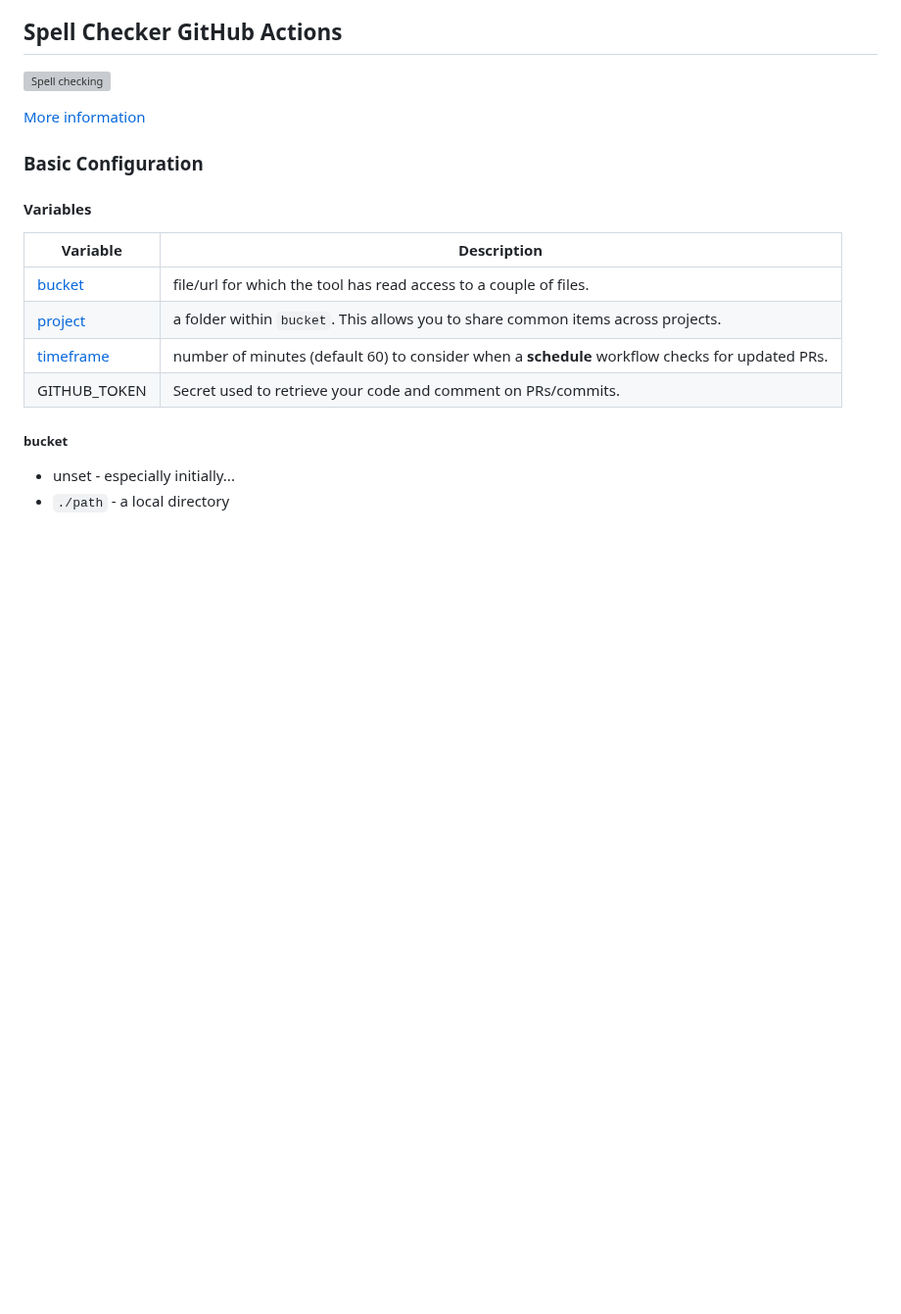
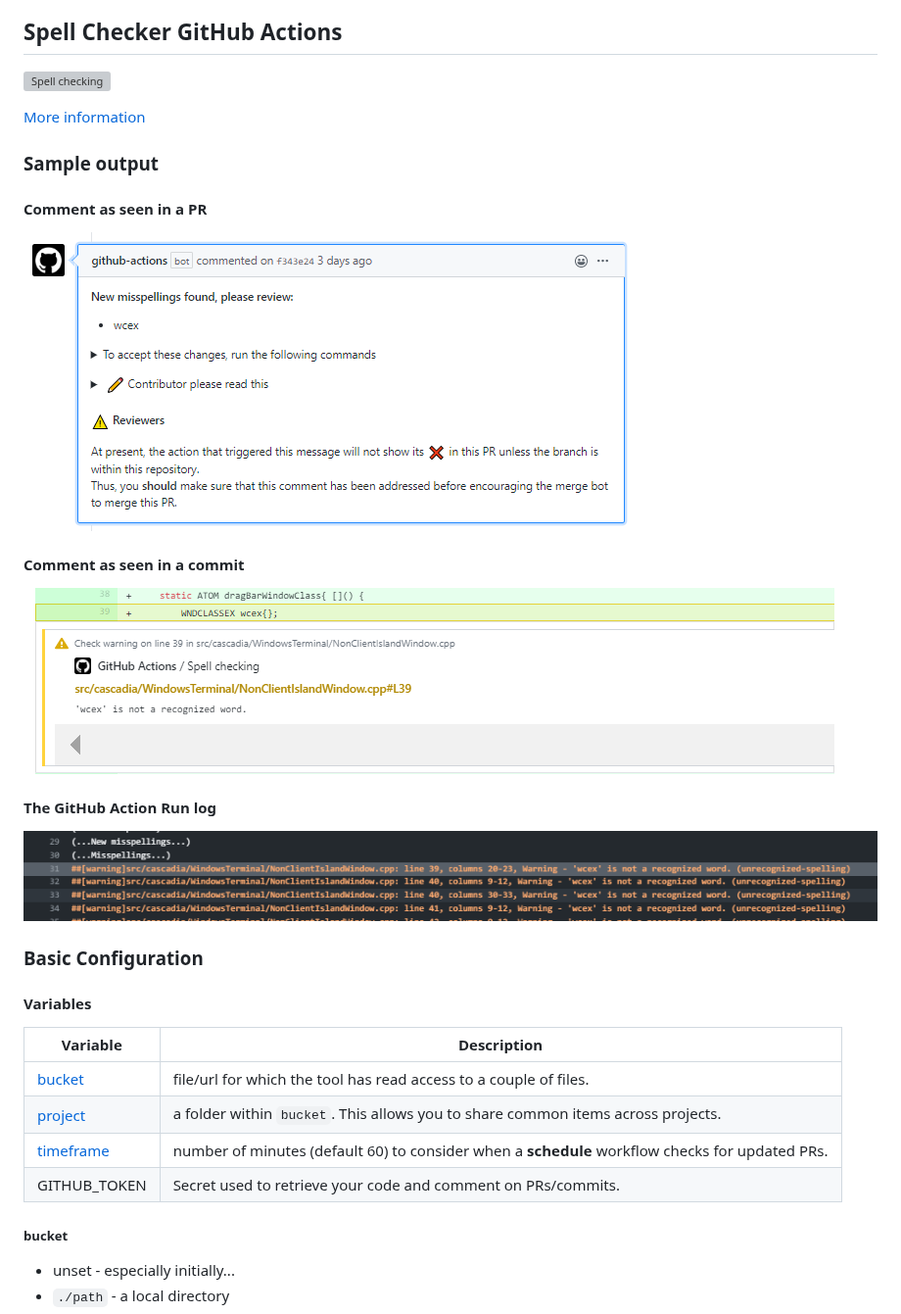
Before and after one commit to check-spelling/check-spelling, a Markdown page: README.md, the part around the change. Shown at 98% size. GitHub-like rendering; pictures changed too: images/check-spelling-annotation.png (added), images/check-spelling-comment.png (added), images/check-spelling-log.png (added); blank space fills up the shorter version; grey boxes are pictures that could not be loaded.

Commit message:
showcase: add sample output

```diff
--- a/README.md
+++ b/README.md
@@ -22,6 +22,20 @@ into word-like things for checking against a dictionary.
 [![Spell checking](https://github.com/check-spelling/check-spelling/workflows/Spell%20checking/badge.svg?branch=master)](https://github.com/check-spelling/check-spelling/actions?query=workflow:"Spell+checking"+branch:master)
 
 [More information](https://github.com/jsoref/spelling#overview)
+
+### Sample output
+
+#### Comment as seen in a PR
+
+![github action comment](images/check-spelling-comment.png)
+
+#### Comment as seen in a commit
+
+![github action annotation](images/check-spelling-annotation.png)
+
+#### The GitHub Action Run log
+
+![github action log](images/check-spelling-log.png)
 
 ### Basic Configuration
 
```
Also changed, not shown: 2 other files.
